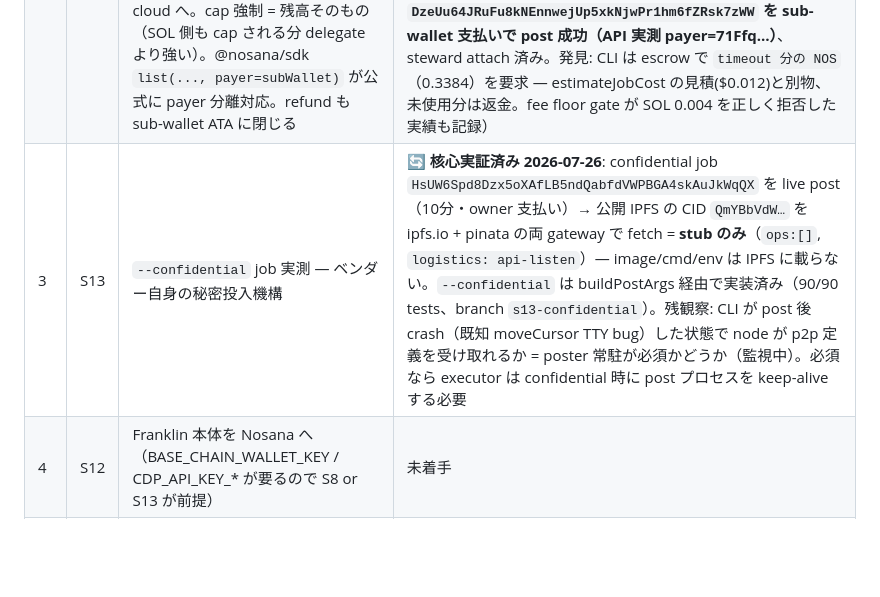
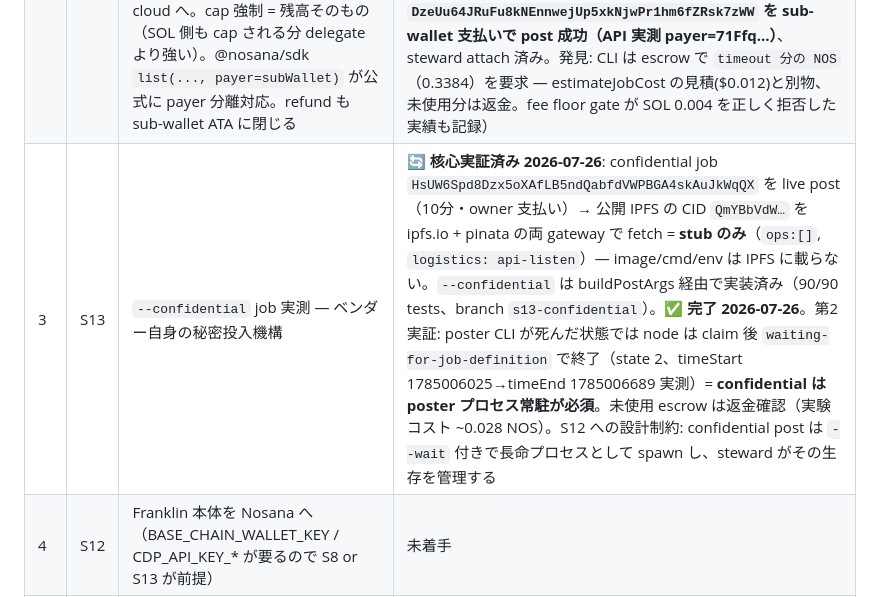
Before and after one commit to Daisuke134/anicha, a Markdown page: specs/00-SHELTER-INDEPENDENCE.md, the part around the change. GitHub-like rendering; blank space fills up the shorter version.

Commit message:
docs(spec)+merge: S13 complete — confidential=stub-on-IPFS proven; poster must stay alive (waiting-for-job-definition observed)
Co-Authored-By: Claude <noreply@anthropic.com>

```diff
--- a/specs/00-SHELTER-INDEPENDENCE.md
+++ b/specs/00-SHELTER-INDEPENDENCE.md
@@ -24,7 +24,7 @@ done="Franklin 本体が Nosana 上で常駐稼働し、Mac mini を停止して
 |---|---|---|---|
 | 1 | S9 | 常駐化 — lease 全期間ループ + timeout 再読 + 毎サイクル blockhash 署名 | ✅ **完了 2026-07-26**。実測: live job `AnubczGS5FZmyqrEtv7AwJ2b7Ks1f7TTsYQ7HK2u3meo`（$0.012 自費）に steward attach、queued→running→success の全 lease を 14 cycles 常駐、`citizen-steward --verify --rpc` = **14/14 PASS（全署名有効 + 全 blockhash が実 slot と on-chain 一致）**。実装 main merge 済み（heartbeat.mjs / steward.mjs / bin/citizen-steward、77/77 tests、review PASS）。container 側の署名 loop は S12 で Franklin 本体ごと載せる |
 | 2 | S8 | **sub-wallet 方式**で on-chain spend cap（設計転換 2026-07-26）。SPL Approve 委任は不可 — nosana-jobs `list.rs` の Anchor constraint が `user == payer 自身の ATA` を強制し delegate 経路を遮断（一次ソース: nosana-ci/nosana-programs list.rs + solana-program/token processor.rs L273-290、research agent 検証済み）。代替 = cap 分の NOS + 少額 SOL だけ入金した hot sub-wallet を作り、その鍵のみ cloud へ。cap 強制 = 残高そのもの（SOL 側も cap される分 delegate より強い）。@nosana/sdk `list(..., payer=subWallet)` が公式に payer 分離対応。refund も sub-wallet ATA に閉じる | ✅ **完了 2026-07-26**。E2E 実測: job `DzeUu64JRuFu8kNEnnwejUp5xkNjwPr1hm6fZRsk7zWW` を sub-wallet 支払いで post→16 cycles 常駐→success、escrow 残の refund も sub-wallet に返還確認（0.3077 NOS 残）。steward の slot/blockhash 分離 race も発見・修正（atomic *AndContext 化 + regression test）。review 指摘4件対応、main merge 済み。（旧記録: 実装 merge 待ち（branch `s8-subwallet`: sub-wallet.mjs + bin/citizen-subwallet + NOSANA_KEYPAIR_PATH override、88/88 tests）。実測済み: sub-wallet `71FfqFniYoMsWZb1qFeQDb1fk2xqvajzivpsnMb44gTf` を 0.35 NOS + 0.006 SOL で fund（sigs: 4YhApife… / 51A5Fnpx… / Q16AP7pD… / AaMhHDaz…）→ **job `DzeUu64JRuFu8kNEnnwejUp5xkNjwPr1hm6fZRsk7zWW` を sub-wallet 支払いで post 成功（API 実測 payer=71Ffq…）**、steward attach 済み。発見: CLI は escrow で `timeout 分の NOS`（0.3384）を要求 — estimateJobCost の見積($0.012)と別物、未使用分は返金。fee floor gate が SOL 0.004 を正しく拒否した実績も記録）|
-| 3 | S13 | `--confidential` job 実測 — ベンダー自身の秘密投入機構 | 🔄 **核心実証済み 2026-07-26**: confidential job `HsUW6Spd8Dzx5oXAfLB5ndQabfdVWPBGA4skAuJkWqQX` を live post（10分・owner 支払い）→ 公開 IPFS の CID `QmYBbVdW…` を ipfs.io + pinata の両 gateway で fetch = **stub のみ**（`ops:[]`, `logistics: api-listen`）— image/cmd/env は IPFS に載らない。`--confidential` は buildPostArgs 経由で実装済み（90/90 tests、branch `s13-confidential`）。残観察: CLI が post 後 crash（既知 moveCursor TTY bug）した状態で node が p2p 定義を受け取れるか = poster 常駐が必須かどうか（監視中）。必須なら executor は confidential 時に post プロセスを keep-alive する必要 |
+| 3 | S13 | `--confidential` job 実測 — ベンダー自身の秘密投入機構 | 🔄 **核心実証済み 2026-07-26**: confidential job `HsUW6Spd8Dzx5oXAfLB5ndQabfdVWPBGA4skAuJkWqQX` を live post（10分・owner 支払い）→ 公開 IPFS の CID `QmYBbVdW…` を ipfs.io + pinata の両 gateway で fetch = **stub のみ**（`ops:[]`, `logistics: api-listen`）— image/cmd/env は IPFS に載らない。`--confidential` は buildPostArgs 経由で実装済み（90/90 tests、branch `s13-confidential`）。✅ **完了 2026-07-26**。第2実証: poster CLI が死んだ状態では node は claim 後 `waiting-for-job-definition` で終了（state 2、timeStart 1785006025→timeEnd 1785006689 実測）= **confidential は poster プロセス常駐が必須**。未使用 escrow は返金確認（実験コスト ~0.028 NOS）。S12 への設計制約: confidential post は `--wait` 付きで長命プロセスとして spawn し、steward がその生存を管理する |
 | 4 | S12 | Franklin 本体を Nosana へ（BASE_CHAIN_WALLET_KEY / CDP_API_KEY_* が要るので S8 or S13 が前提） | 未着手 |
 | 5 | S14 | 独立の最終テスト — **Mac 全体は落とさない**（他の稼働系が載っているため）。Franklin/shelter 関連の Mac 側プロセスだけを停止し、Nosana 側が lease 更新・署名・応答を単独で続けることを実測。「Mac が消えても死なない」ことの証明であって、Mac を実際に消すことではない | S9+S8 の後 |
 
```
